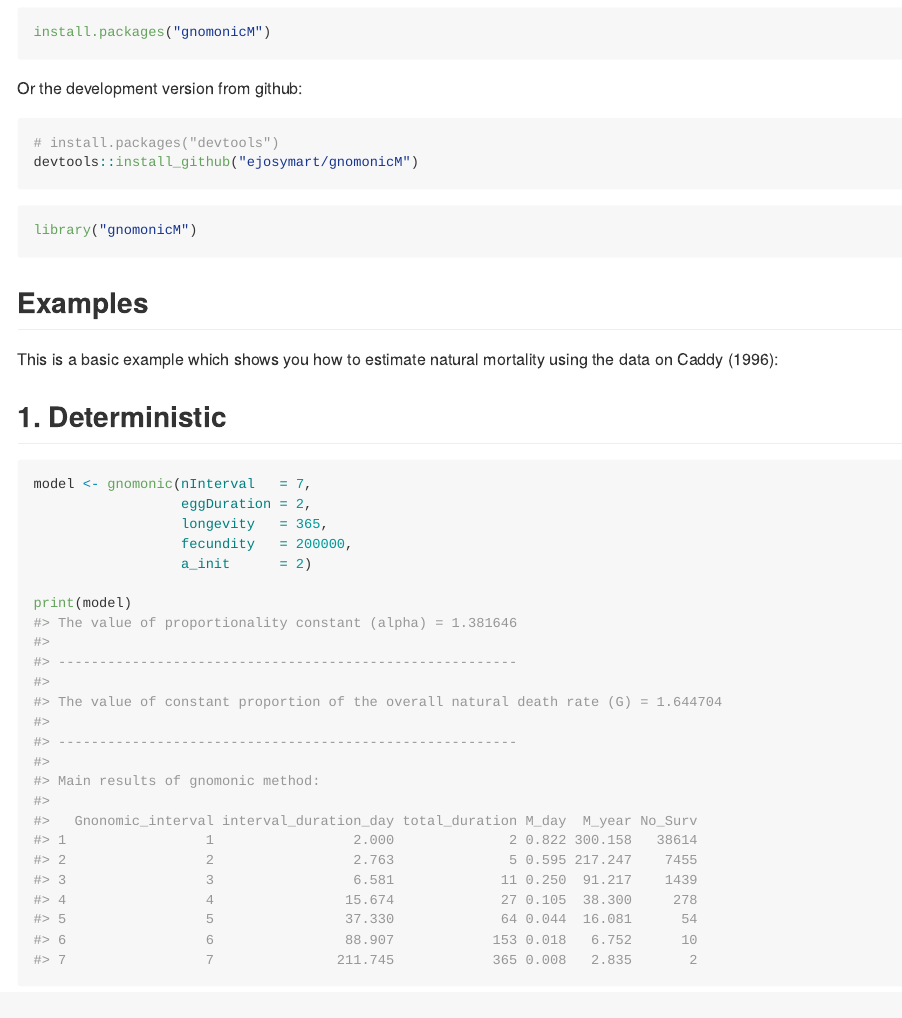
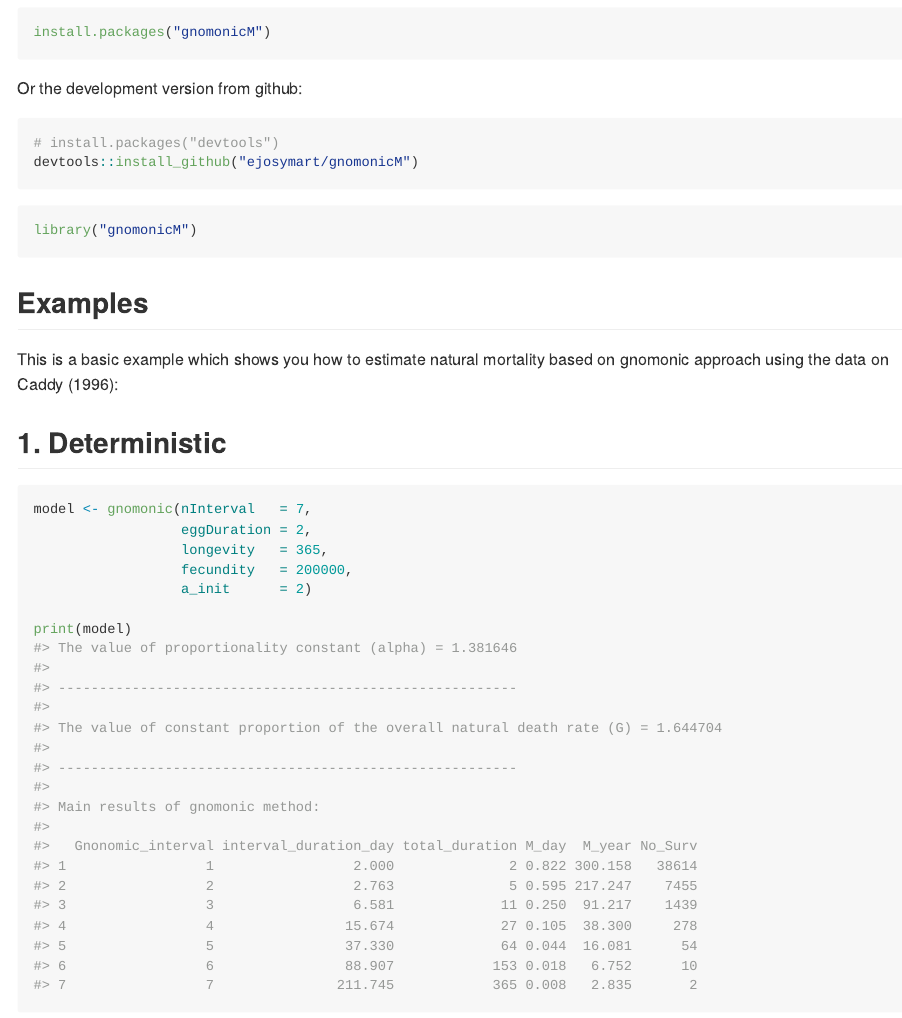
Before and after one commit to ejosymart/gnomonicM, an R Markdown document (README.Rmd): the page in a window 1100 px wide, from 280 px down. The pictures show the output file README.md that the author committed with the source, drawn offline in the style of GitHub.

Commit message:
suggest for readme and description

```diff
--- a/README.Rmd
+++ b/README.Rmd
@@ -42,7 +42,7 @@ library("gnomonicM")
 
 ## Examples
 
-This is a basic example which shows you how to estimate natural mortality using the data on Caddy (1996):
+This is a basic example which shows you how to estimate natural mortality based on gnomonic approach using the data on Caddy (1996):
 
 ## 1. Deterministic
 
```
Also changed, not shown: README.md, 1 other file.
